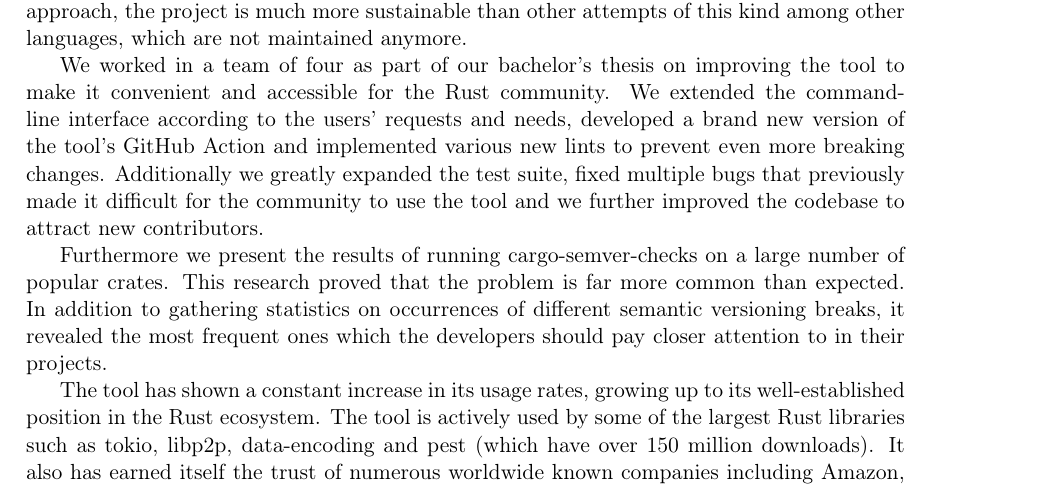
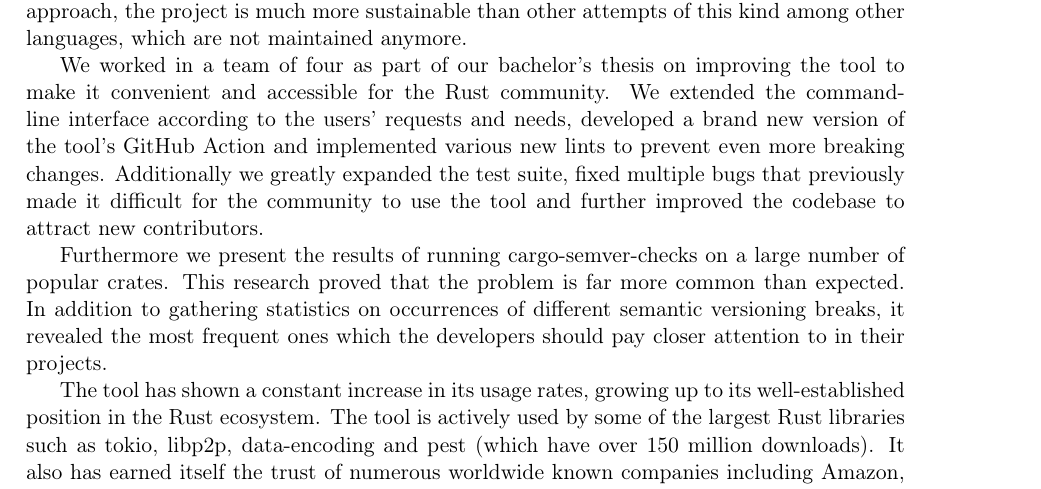
Before and after one commit to tonowak/bachelors-thesis, a LaTeX thesis (thesis-en.tex): part of page 7 of 51, cut so that both start at the same text. Compiled offline with pdfLaTeX.

Commit message:
Update thesis-en.tex
Co-authored-by: Mieszko Grodzicki <mieszko.grodzicki@gmail.com>

```diff
--- a/thesis-en.tex
+++ b/thesis-en.tex
@@ -99,7 +99,7 @@ convenient and accessible for the Rust community. We extended the command-line i
 according to the users' requests and needs, developed a brand new version of
 the tool's GitHub Action and implemented various new lints to prevent even more breaking changes.
 Additionally we greatly expanded the test suite, fixed multiple bugs that previously
-made it difficult for the community to use the tool and we further improved the codebase to attract
+made it difficult for the community to use the tool and further improved the codebase to attract
 new contributors.
 
 Furthermore we present the results of running cargo-semver-checks on a large number
```
